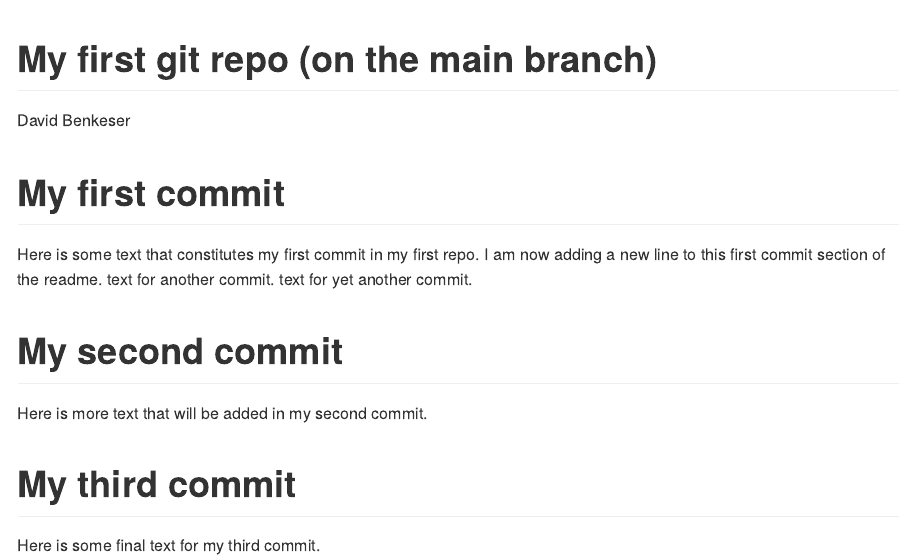
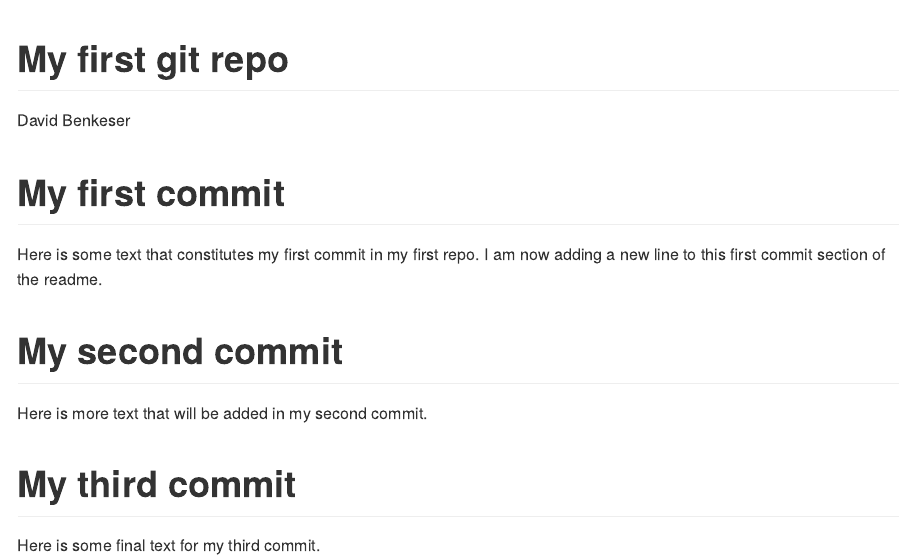
Before and after one commit to benkeser/info550-test-repo, an R Markdown document (README.Rmd): the page in a window 1100 px wide, from its top. The pictures show the output file README.md that the author committed with the source, drawn offline in the style of GitHub.

Commit message:
slight modifications to wording of the README

```diff
--- a/README.Rmd
+++ b/README.Rmd
@@ -1,5 +1,5 @@
 ---
-title: My first git repo (on the main branch)
+title: My first git repo
 author: David Benkeser
 output: github_document
 ---
@@ -8,8 +8,6 @@ output: github_document
 
 Here is some text that constitutes my first commit in my first repo.
 I am now adding a new line to this first commit section of the readme.
-text for another commit.
-text for yet another commit.
 
 # My second commit
 
```
Also changed, not shown: README.md.
